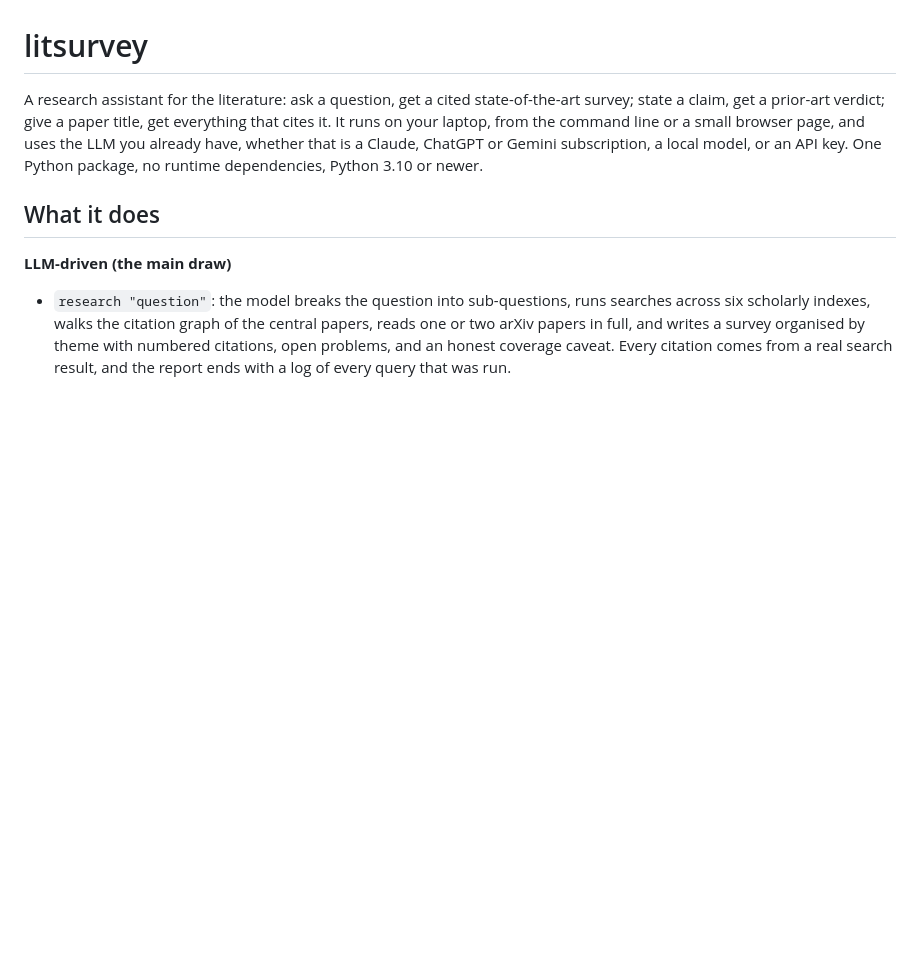
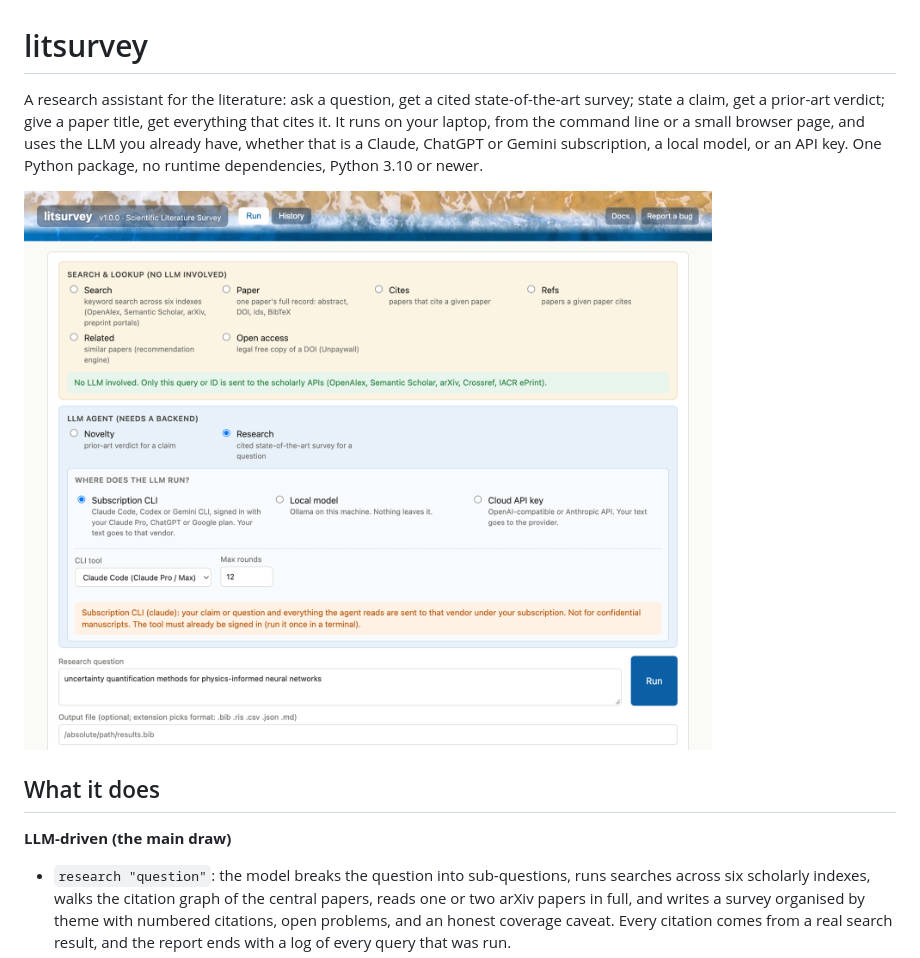
Before and after one commit to udaykdk/litsurvey, a Markdown page: README.md, the part around the change. Drawn GitHub-style; pictures changed too: docs/images/web-screenshot.png (added); blank space fills up the shorter version.

Commit message:
README: screenshot of the web interface; page accepts ?mode= and ?text= in the URL
Co-Authored-By: Claude Fable 5.1 <noreply@anthropic.com>

```diff
--- a/README.md
+++ b/README.md
@@ -7,6 +7,8 @@ command line or a small browser page, and uses the LLM you already have,
 whether that is a Claude, ChatGPT or Gemini subscription, a local model, or
 an API key. One Python package, no runtime dependencies, Python 3.10 or
 newer.
+
+![litsurvey web interface](https://raw.githubusercontent.com/udaykdk/litsurvey/main/docs/images/web-screenshot.png)
 
 ## What it does
 
```
Also changed, not shown: 1 other file.
